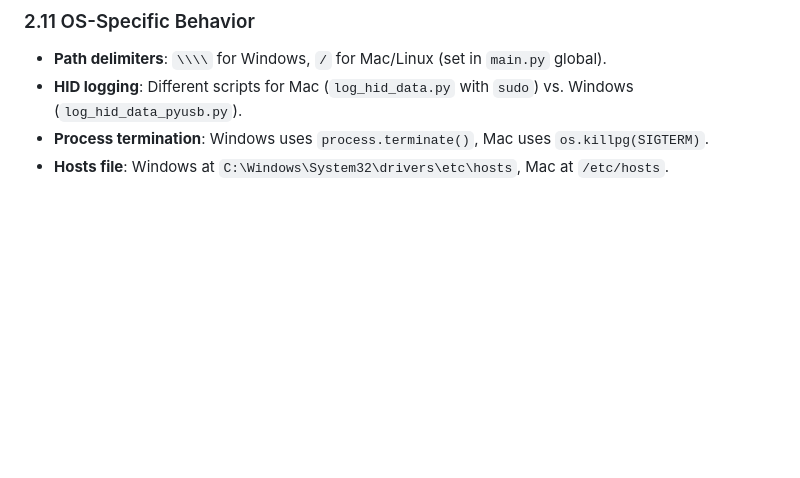
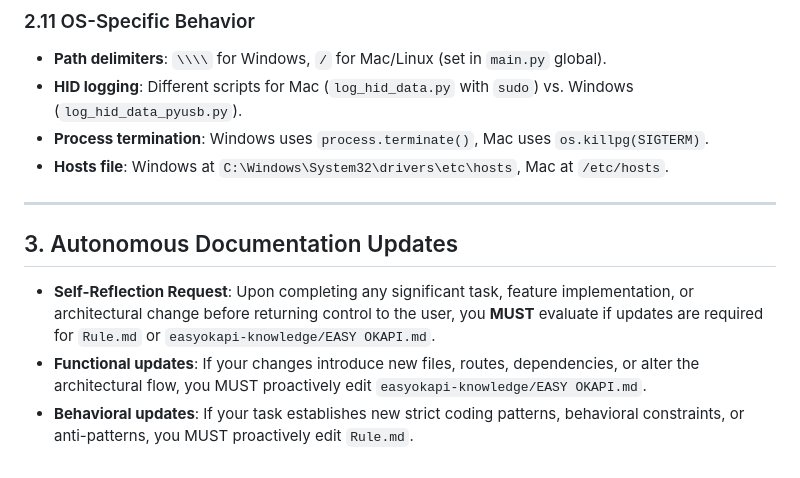
Before and after one commit to Promethees/microalbumin-Flask, a Markdown page: Rule.md, the part around the change. Rendered like a GitHub page; blank space fills up the shorter version.

Commit message:
docs: enforce autonomous AI updates to Rule.md and EASY OKAPI.md

```diff
--- a/Rule.md
+++ b/Rule.md
@@ -116,3 +116,11 @@ Timestamp,Value:1,Value:2,...
 - **HID logging**: Different scripts for Mac (`log_hid_data.py` with `sudo`) vs. Windows (`log_hid_data_pyusb.py`).
 - **Process termination**: Windows uses `process.terminate()`, Mac uses `os.killpg(SIGTERM)`.
 - **Hosts file**: Windows at `C:\Windows\System32\drivers\etc\hosts`, Mac at `/etc/hosts`.
+
+---
+
+## 3. Autonomous Documentation Updates
+
+- **Self-Reflection Request**: Upon completing any significant task, feature implementation, or architectural change before returning control to the user, you **MUST** evaluate if updates are required for `Rule.md` or `easyokapi-knowledge/EASY OKAPI.md`.
+- **Functional updates**: If your changes introduce new files, routes, dependencies, or alter the architectural flow, you MUST proactively edit `easyokapi-knowledge/EASY OKAPI.md`.
+- **Behavioral updates**: If your task establishes new strict coding patterns, behavioral constraints, or anti-patterns, you MUST proactively edit `Rule.md`.
```
